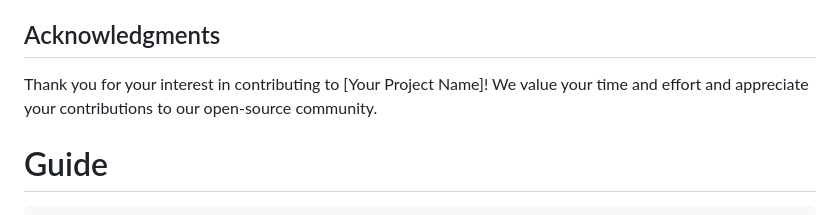
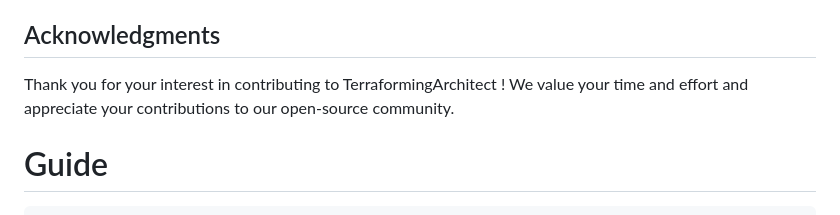
Before and after one commit to KOSASIH/TerraformingArchitect, a Markdown page: README.md, the part around the change. Drawn GitHub-style.

```diff
--- a/README.md
+++ b/README.md
@@ -139,7 +139,7 @@ Please adhere to our [Code of Conduct](CODE_OF_CONDUCT.md) to maintain a respect
 
 ## Acknowledgments
 
-Thank you for your interest in contributing to [Your Project Name]! We value your time and effort and appreciate your contributions to our open-source community.
+Thank you for your interest in contributing to TerraformingArchitect ! We value your time and effort and appreciate your contributions to our open-source community.
 
 # Guide
 
```
